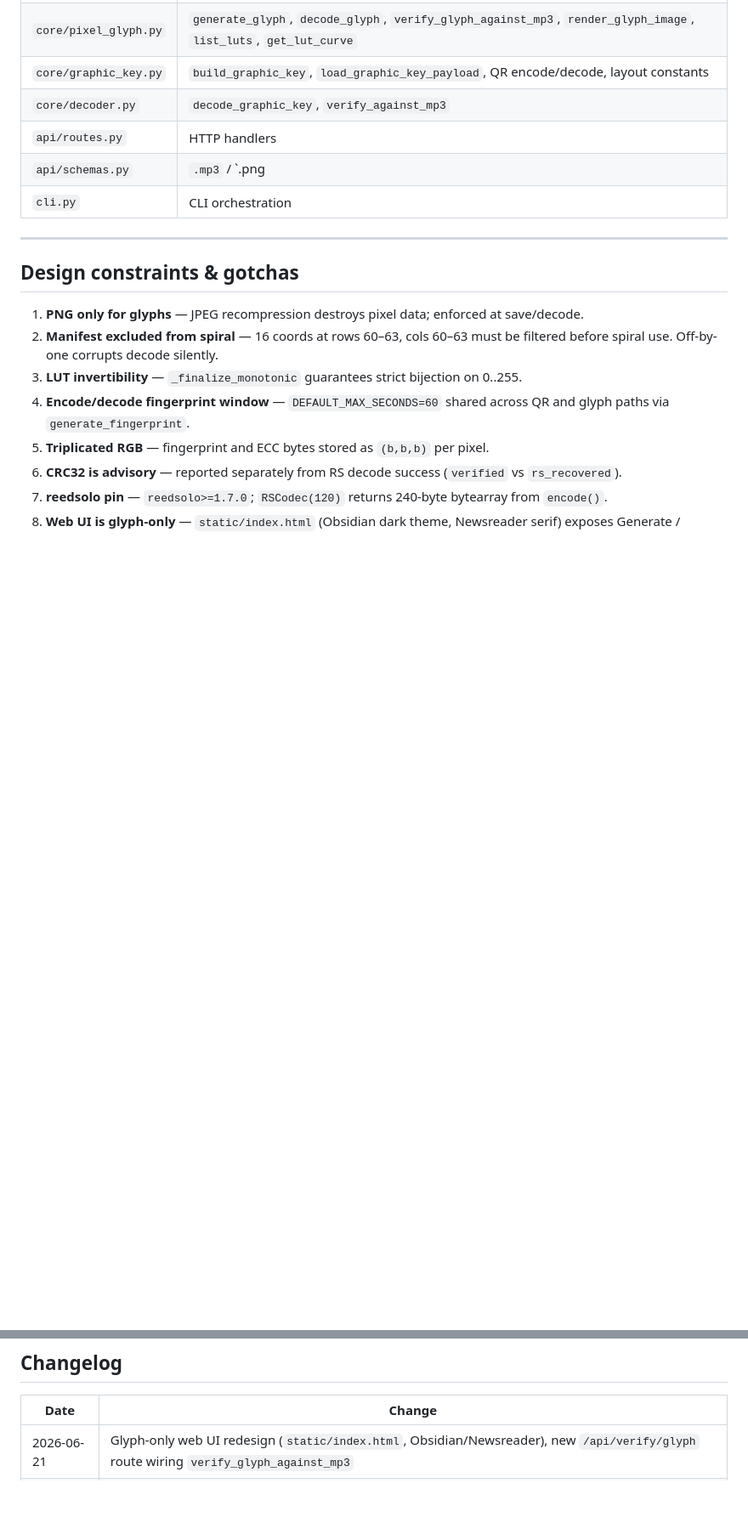
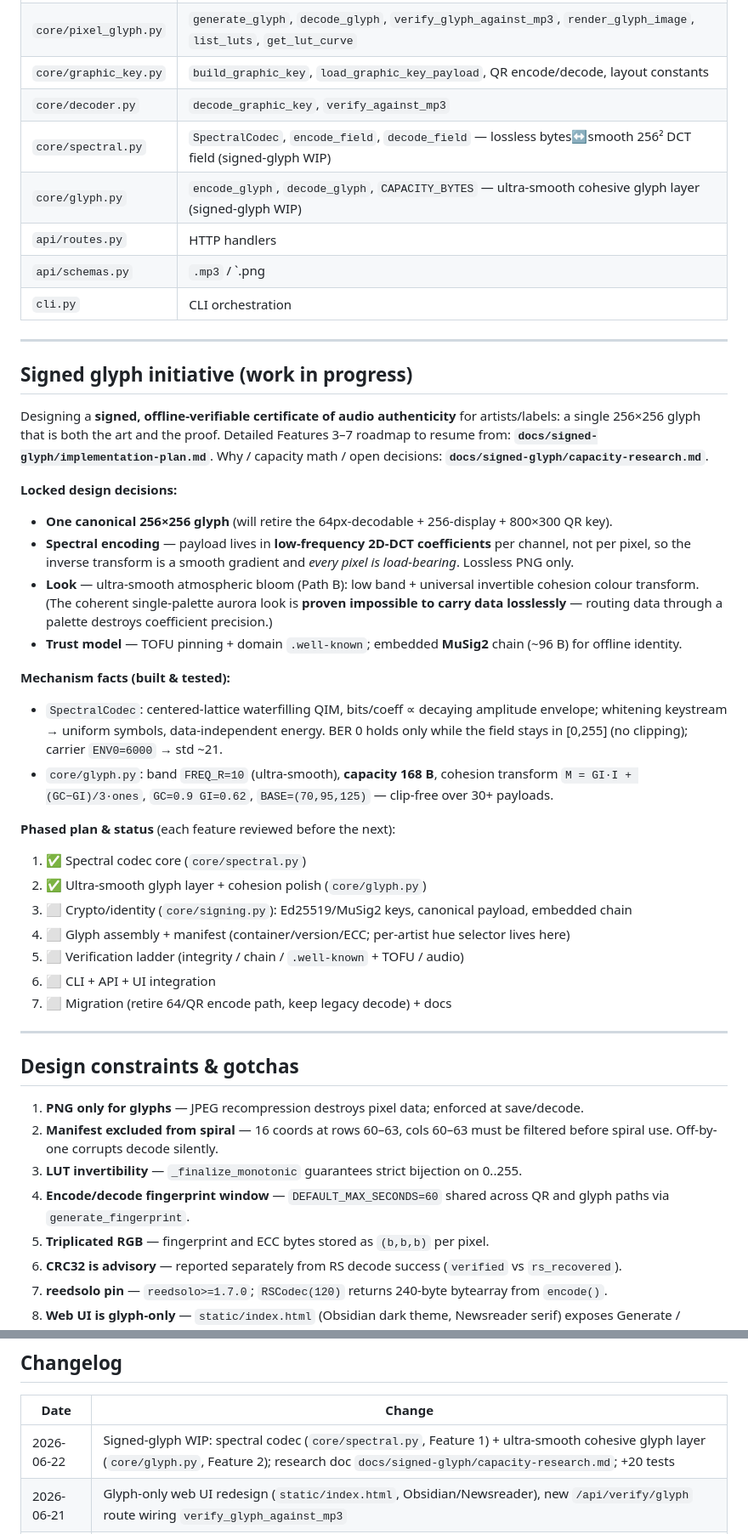
Before and after one commit to ajprjx/audio_signature, a Markdown page: claude.md, 2 parts joined by grey strips. Shown at 85% size. Drawn GitHub-style; blank space fills up the shorter version.

```diff
--- a/claude.md
+++ b/claude.md
@@ -413,9 +422,39 @@ Skip gracefully without `fpcalc`, `ffmpeg`/`lame`, or QR backend.
 | `core/pixel_glyph.py` | `generate_glyph`, `decode_glyph`, `verify_glyph_against_mp3`, `render_glyph_image`, `list_luts`, `get_lut_curve` |
 | `core/graphic_key.py` | `build_graphic_key`, `load_graphic_key_payload`, QR encode/decode, layout constants |
 | `core/decoder.py` | `decode_graphic_key`, `verify_against_mp3` |
+| `core/spectral.py` | `SpectralCodec`, `encode_field`, `decode_field` — lossless bytes↔smooth 256² DCT field (signed-glyph WIP) |
+| `core/glyph.py` | `encode_glyph`, `decode_glyph`, `CAPACITY_BYTES` — ultra-smooth cohesive glyph layer (signed-glyph WIP) |
 | `api/routes.py` | HTTP handlers |
 | `api/schemas.py` | `.mp3` / `.png|.jpg|.jpeg` upload validation |
 | `cli.py` | CLI orchestration |
+
+---
+
+## Signed glyph initiative (work in progress)
+
+Designing a **signed, offline-verifiable certificate of audio authenticity** for
+artists/labels: a single 256×256 glyph that is both the art and the proof.
+Detailed Features 3–7 roadmap to resume from: **`docs/signed-glyph/implementation-plan.md`**.
+Why / capacity math / open decisions: **`docs/signed-glyph/capacity-research.md`**.
+
+**Locked design decisions:**
+- **One canonical 256×256 glyph** (will retire the 64px-decodable + 256-display + 800×300 QR key).
+- **Spectral encoding** — payload lives in **low-frequency 2D-DCT coefficients** per channel, not per pixel, so the inverse transform is a smooth gradient and *every pixel is load-bearing*. Lossless PNG only.
+- **Look** — ultra-smooth atmospheric bloom (Path B): low band + universal invertible cohesion colour transform. (The coherent single-palette aurora look is **proven impossible to carry data losslessly** — routing data through a palette destroys coefficient precision.)
+- **Trust model** — TOFU pinning + domain `.well-known`; embedded **MuSig2** chain (~96 B) for offline identity.
+
+**Mechanism facts (built & tested):**
+- `SpectralCodec`: centered-lattice waterfilling QIM, bits/coeff ∝ decaying amplitude envelope; whitening keystream → uniform symbols, data-independent energy. BER 0 holds only while the field stays in [0,255] (no clipping); carrier `ENV0=6000` → std ~21.
+- `core/glyph.py`: band `FREQ_R=10` (ultra-smooth), **capacity 168 B**, cohesion transform `M = GI·I + (GC−GI)/3·ones`, `GC=0.9 GI=0.62`, `BASE=(70,95,125)` — clip-free over 30+ payloads.
+
+**Phased plan & status** (each feature reviewed before the next):
+1. ✅ Spectral codec core (`core/spectral.py`)
+2. ✅ Ultra-smooth glyph layer + cohesion polish (`core/glyph.py`)
+3. ⬜ Crypto/identity (`core/signing.py`): Ed25519/MuSig2 keys, canonical payload, embedded chain
+4. ⬜ Glyph assembly + manifest (container/version/ECC; per-artist hue selector lives here)
+5. ⬜ Verification ladder (integrity / chain / `.well-known` + TOFU / audio)
+6. ⬜ CLI + API + UI integration
+7. ⬜ Migration (retire 64/QR encode path, keep legacy decode) + docs
 
 ---
 
@@ -453,6 +492,7 @@ Skip gracefully without `fpcalc`, `ffmpeg`/`lame`, or QR backend.
 
 | Date | Change |
 |---|---|
+| 2026-06-22 | Signed-glyph WIP: spectral codec (`core/spectral.py`, Feature 1) + ultra-smooth cohesive glyph layer (`core/glyph.py`, Feature 2); research doc `docs/signed-glyph/capacity-research.md`; +20 tests |
 | 2026-06-21 | Glyph-only web UI redesign (`static/index.html`, Obsidian/Newsreader), new `/api/verify/glyph` route wiring `verify_glyph_against_mp3` |
 | 2026-06-08 | Pixel glyph module (`core/pixel_glyph.py`), 800px graphic key, API/CLI integration, 4 new tests, `fingerprint_bytes`, `get_rms_envelope` |
 | 2026-06-08 | Initial `claude.md` (pre-glyph project brief) |
```
Also changed, not shown: other parts of claude.md (+15 -6 lines).
